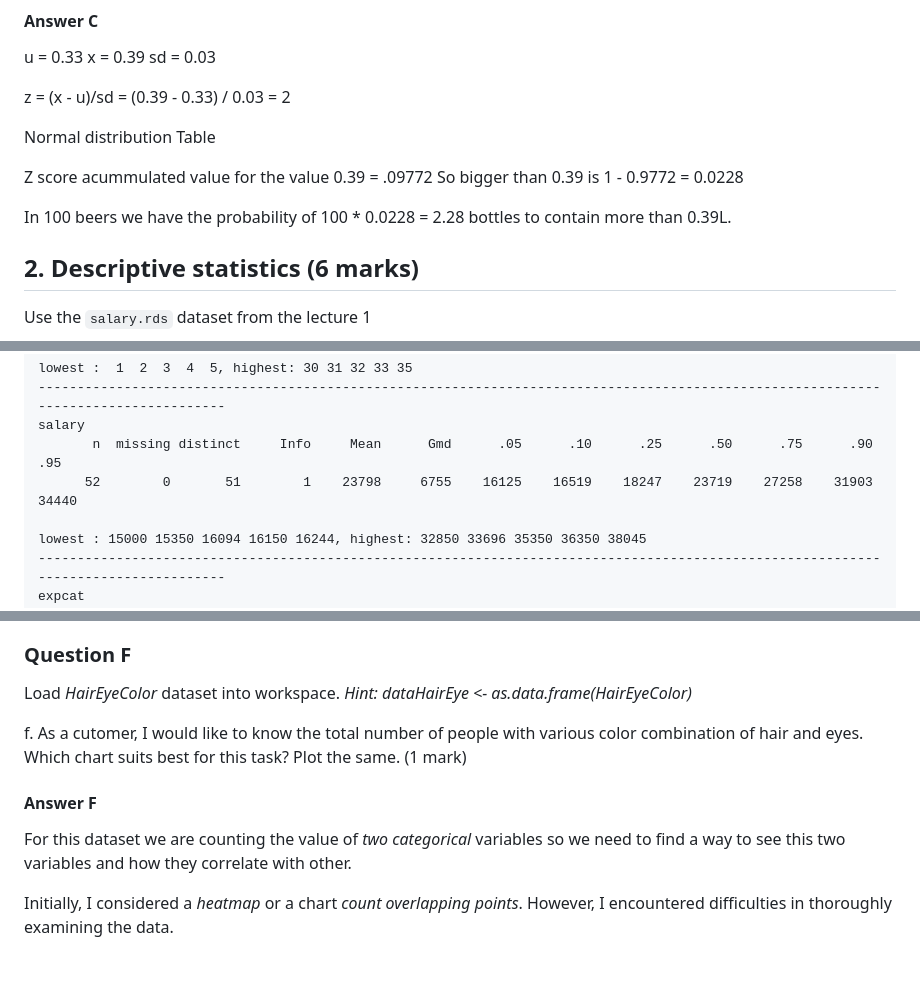
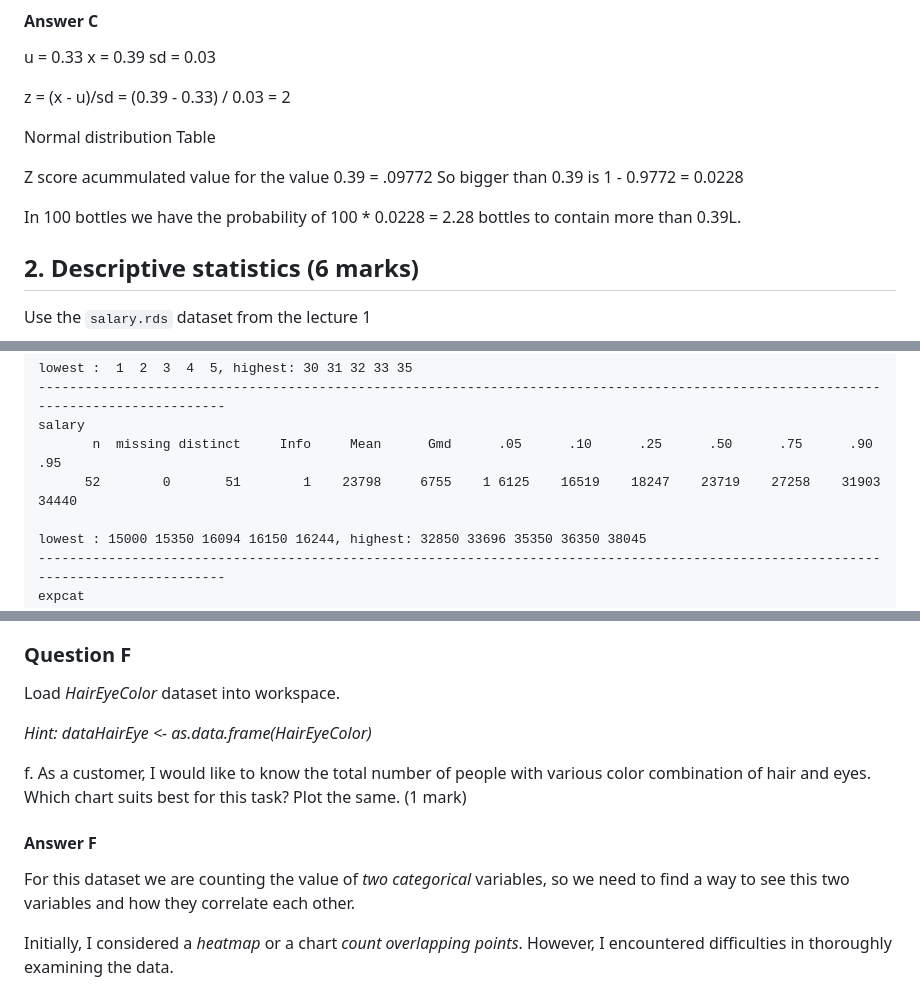
Before and after one commit to bytemania/stats_CA1, a Markdown page: answers.md, 3 parts joined by grey strips. Drawn GitHub-style; blank space fills up the shorter version.

```diff
--- a/answers.md
+++ b/answers.md
@@ -52,7 +52,7 @@ Normal distribution Table
 Z score acummulated value for the value 0.39 = .09772
 So bigger than 0.39 is 1 - 0.9772 = 0.0228
 
-In 100 beers we have the probability of 100 * 0.0228 = 2.28 bottles to contain more than 0.39L.
+In 100 bottles we have the probability of 100 * 0.0228 = 2.28 bottles to contain more than 0.39L.
 
 ## 2. Descriptive statistics (6 marks)
 Use the `salary.rds` dataset from the lecture 1
@@ -124,7 +124,7 @@ lowest :  1  2  3  4  5, highest: 30 31 32 33 35
 ------------------------------------------------------------------------------------------------------------------------------------
 salary
        n  missing distinct     Info     Mean      Gmd      .05      .10      .25      .50      .75      .90      .95
-      52        0       51        1    23798     6755    16125    16519    18247    23719    27258    31903    34440
+      52        0       51        1    23798     6755    1 6125    16519    18247    23719    27258    31903    34440
 
 lowest : 15000 15350 16094 16150 16244, highest: 32850 33696 35350 36350 38045
 ------------------------------------------------------------------------------------------------------------------------------------
@@ -290,16 +290,16 @@ it preserves the units of the variable and facilitates easier comprehension.
 
 ### Question F
 Load *HairEyeColor* dataset into workspace.
+
 *Hint: dataHairEye <- as.data.frame(HairEyeColor)*
 
-f. As a cutomer, I would like to know the total number of people with various
+f. As a customer, I would like to know the total number of people with various
 color combination of hair and eyes. Which chart suits best for this task?
 Plot the same. (1 mark)
 #### Answer F
 
-For this dataset we are counting the value of *two categorical* variables so
-we need to find a way to see this two variables and how they correlate with
-other.
+For this dataset we are counting the value of *two categorical* variables, so
+we need to find a way to see this two variables and how they correlate each other.
 
 Initially, I considered a *heatmap* or a chart
 *count overlapping points*. However, I encountered difficulties in
```
Also changed, not shown: report/img/zscore.png (added), report/img/zscoredef.png (added), 10 other files.
